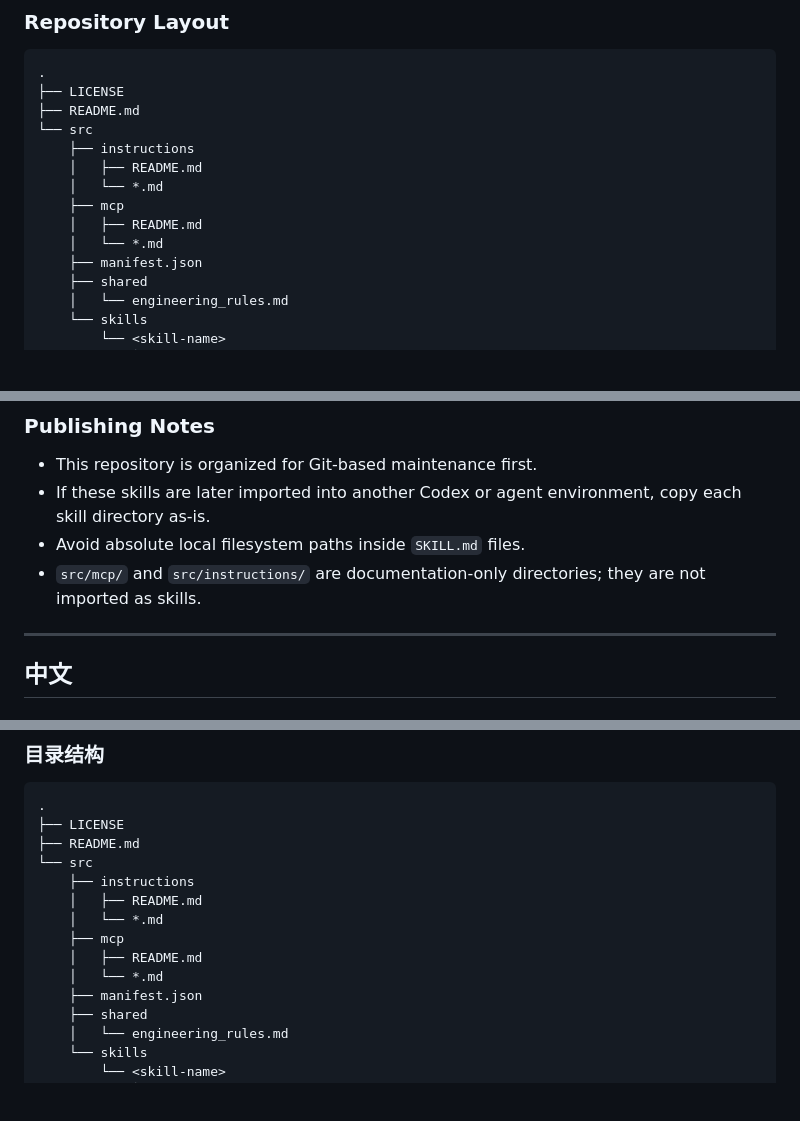
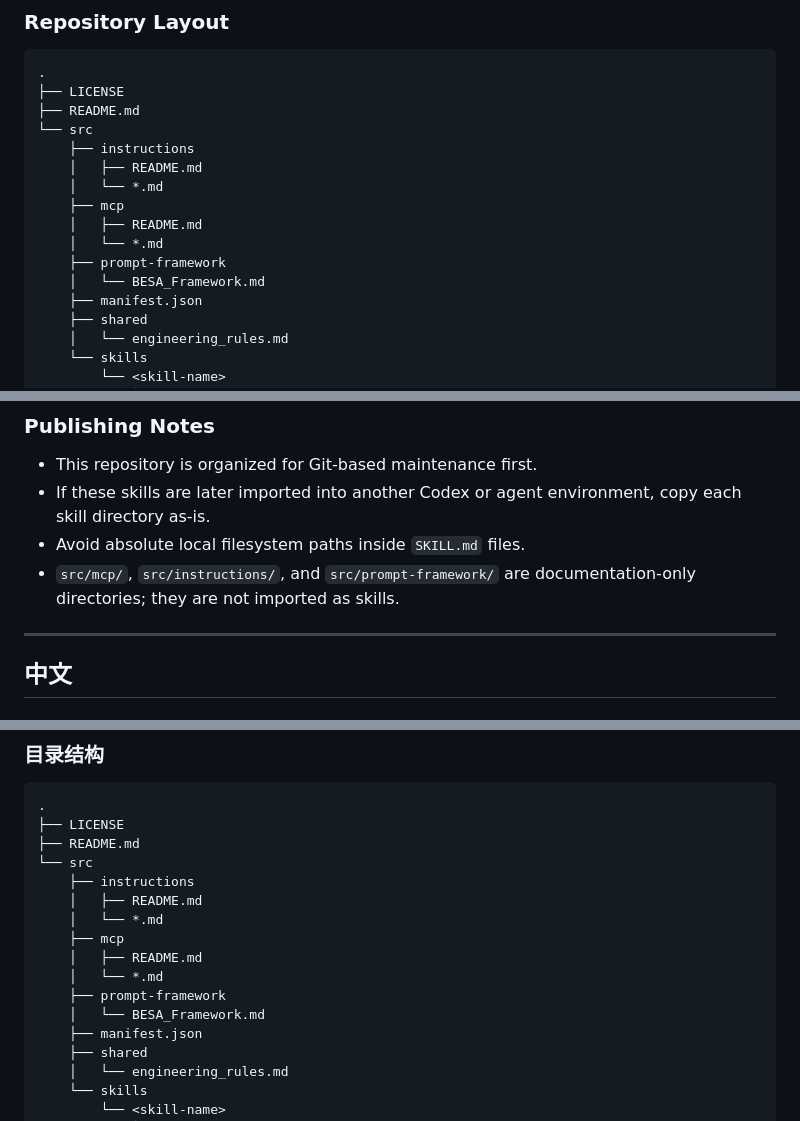
Before and after one commit to GioDio1002/benedict23-skills, a Markdown page: README.md, 3 parts joined by grey strips. Rendered like a GitHub page; blank space fills up the shorter version.

Commit message:
docs: add BESA prompt framework

```diff
--- a/README.md
+++ b/README.md
@@ -52,6 +52,8 @@ This repo currently tracks nine local-first skills:
     ├── mcp
     │   ├── README.md
     │   └── *.md
+    ├── prompt-framework
+    │   └── BESA_Framework.md
     ├── manifest.json
     ├── shared
     │   └── engineering_rules.md
@@ -97,7 +100,7 @@ This repo currently tracks nine local-first skills:
 - This repository is organized for Git-based maintenance first.
 - If these skills are later imported into another Codex or agent environment, copy each skill directory as-is.
 - Avoid absolute local filesystem paths inside `SKILL.md` files.
-- `src/mcp/` and `src/instructions/` are documentation-only directories; they are not imported as skills.
+- `src/mcp/`, `src/instructions/`, and `src/prompt-framework/` are documentation-only directories; they are not imported as skills.
 
 ---
 
@@ -143,6 +146,8 @@ This repo currently tracks nine local-first skills:
     ├── mcp
     │   ├── README.md
     │   └── *.md
+    ├── prompt-framework
+    │   └── BESA_Framework.md
     ├── manifest.json
     ├── shared
     │   └── engineering_rules.md
```
Also changed, not shown: other parts of README.md (+3 -1 lines), AGENTS.md (+13 -0 lines), src/prompt-framework/BESA_Framework.md (added, +393 -0 lines).
